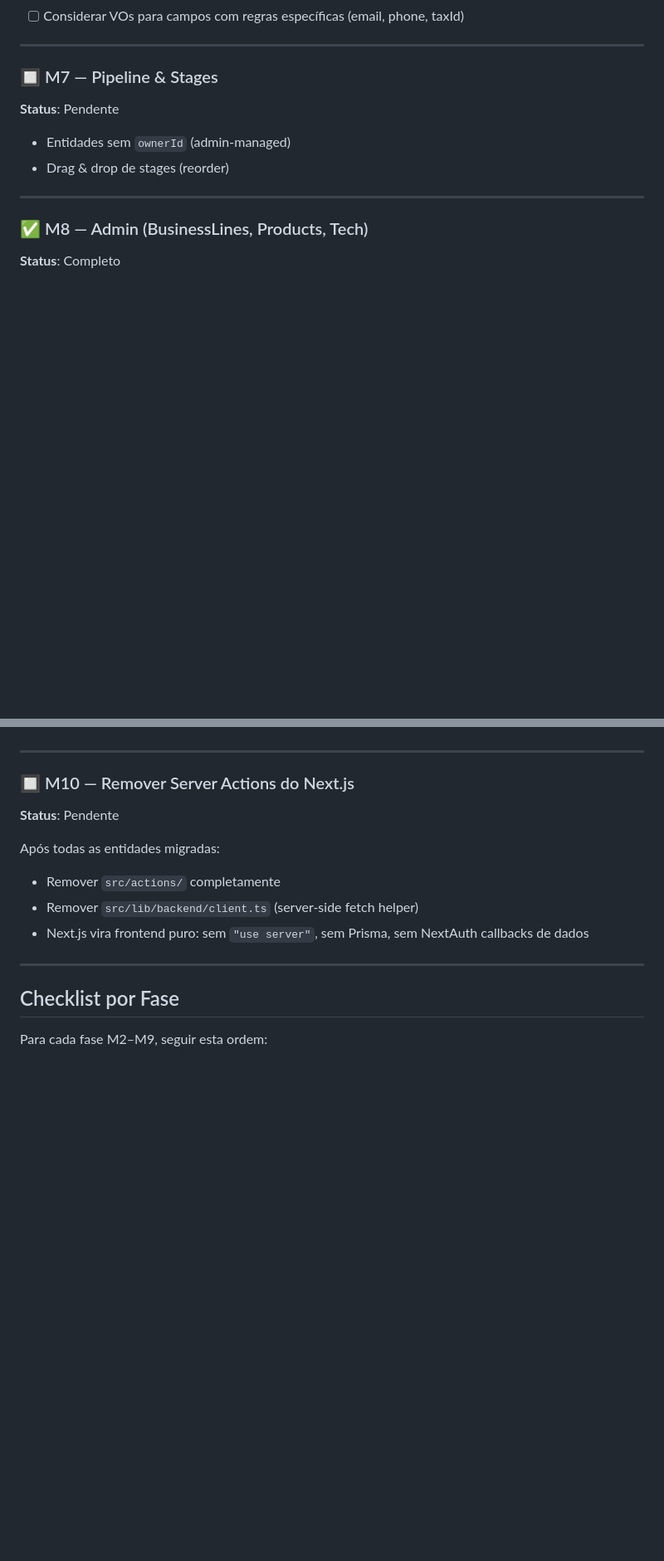
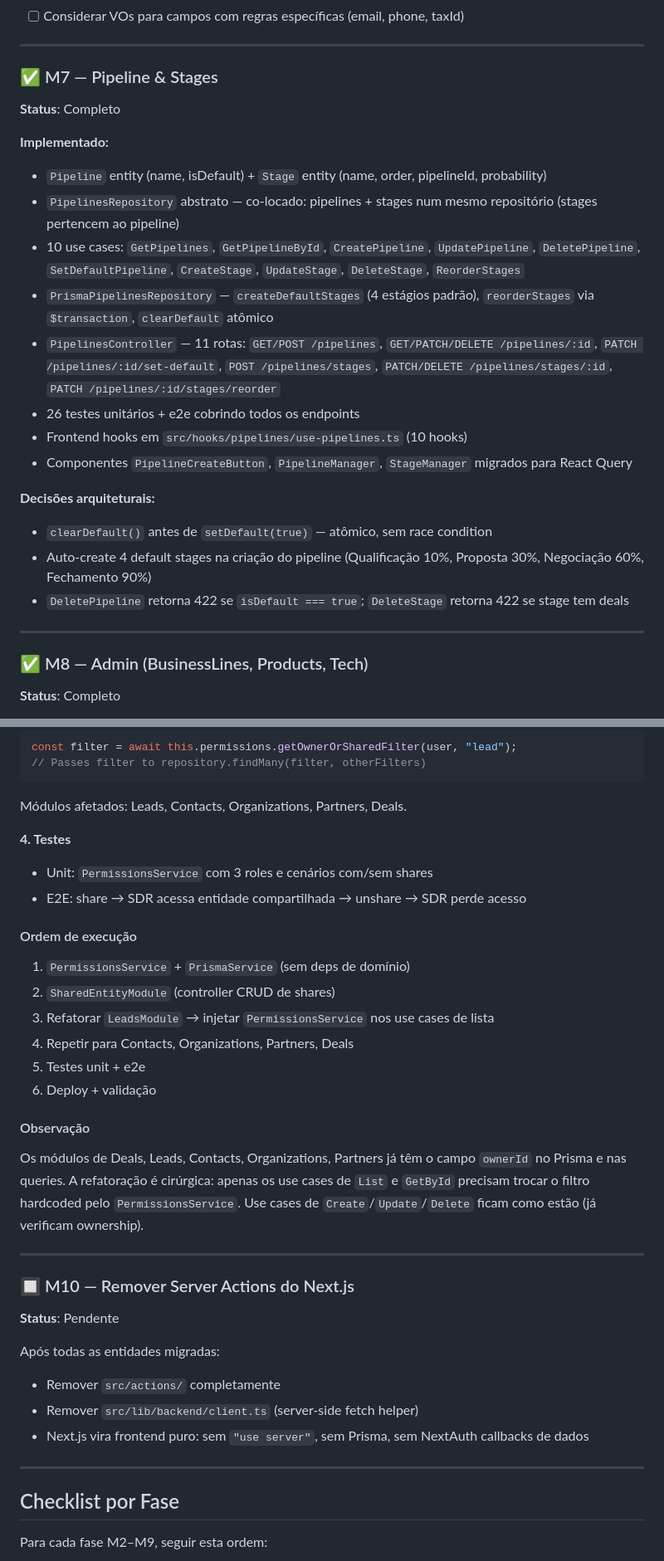
Before and after one commit to wbrunovieira/WB-crm, a Markdown page: docs/plans/nestjs-migration.md, 2 parts joined by grey strips. Shown at 83% size. GitHub-like rendering; blank space fills up the shorter version.

Commit message:
Docs: mark M7 complete, detail M9 plan (PermissionsService + SharedEntity)
Co-Authored-By: Claude Sonnet 4.6 <noreply@anthropic.com>

````diff
--- a/docs/plans/nestjs-migration.md
+++ b/docs/plans/nestjs-migration.md
@@ -373,11 +373,23 @@ VO          → valida e encapsula regra de negócio (ex: OrganizationName)
 
 ---
 
-### 🔲 M7 — Pipeline & Stages
-**Status**: Pendente
+### ✅ M7 — Pipeline & Stages
+**Status**: Completo
 
-- Entidades sem `ownerId` (admin-managed)
-- Drag & drop de stages (reorder)
+**Implementado:**
+- `Pipeline` entity (name, isDefault) + `Stage` entity (name, order, pipelineId, probability)
+- `PipelinesRepository` abstrato — co-locado: pipelines + stages num mesmo repositório (stages pertencem ao pipeline)
+- 10 use cases: `GetPipelines`, `GetPipelineById`, `CreatePipeline`, `UpdatePipeline`, `DeletePipeline`, `SetDefaultPipeline`, `CreateStage`, `UpdateStage`, `DeleteStage`, `ReorderStages`
+- `PrismaPipelinesRepository` — `createDefaultStages` (4 estágios padrão), `reorderStages` via `$transaction`, `clearDefault` atômico
+- `PipelinesController` — 11 rotas: `GET/POST /pipelines`, `GET/PATCH/DELETE /pipelines/:id`, `PATCH /pipelines/:id/set-default`, `POST /pipelines/stages`, `PATCH/DELETE /pipelines/stages/:id`, `PATCH /pipelines/:id/stages/reorder`
+- 26 testes unitários + e2e cobrindo todos os endpoints
+- Frontend hooks em `src/hooks/pipelines/use-pipelines.ts` (10 hooks)
+- Componentes `PipelineCreateButton`, `PipelineManager`, `StageManager` migrados para React Query
+
+**Decisões arquiteturais:**
+- `clearDefault()` antes de `setDefault(true)` — atômico, sem race condition
+- Auto-create 4 default stages na criação do pipeline (Qualificação 10%, Proposta 30%, Negociação 60%, Fechamento 90%)
+- `DeletePipeline` retorna 422 se `isDefault === true`; `DeleteStage` retorna 422 se stage tem deals
 
 ---
 
@@ -413,3 +485,27 @@ VO          → valida e encapsula regra de negócio (ex: OrganizationName)
+```typescript
+const filter = await this.permissions.getOwnerOrSharedFilter(user, "lead");
+// Passes filter to repository.findMany(filter, otherFilters)
+```
+
+Módulos afetados: Leads, Contacts, Organizations, Partners, Deals.
+
+**4. Testes**
+
+- Unit: `PermissionsService` com 3 roles e cenários com/sem shares
+- E2E: share → SDR acessa entidade compartilhada → unshare → SDR perde acesso
+
+#### Ordem de execução
+
+1. `PermissionsService` + `PrismaService` (sem deps de domínio)
+2. `SharedEntityModule` (controller CRUD de shares)
+3. Refatorar `LeadsModule` → injetar `PermissionsService` nos use cases de lista
+4. Repetir para Contacts, Organizations, Partners, Deals
+5. Testes unit + e2e
+6. Deploy + validação
+
+#### Observação
+
+Os módulos de Deals, Leads, Contacts, Organizations, Partners já têm o campo `ownerId` no Prisma e nas queries. A refatoração é cirúrgica: apenas os use cases de `List` e `GetById` precisam trocar o filtro hardcoded pelo `PermissionsService`. Use cases de `Create`/`Update`/`Delete` ficam como estão (já verificam ownership).
 
 ---
 
````
Also changed, not shown: other parts of docs/plans/nestjs-migration.md (+63 -3 lines).
